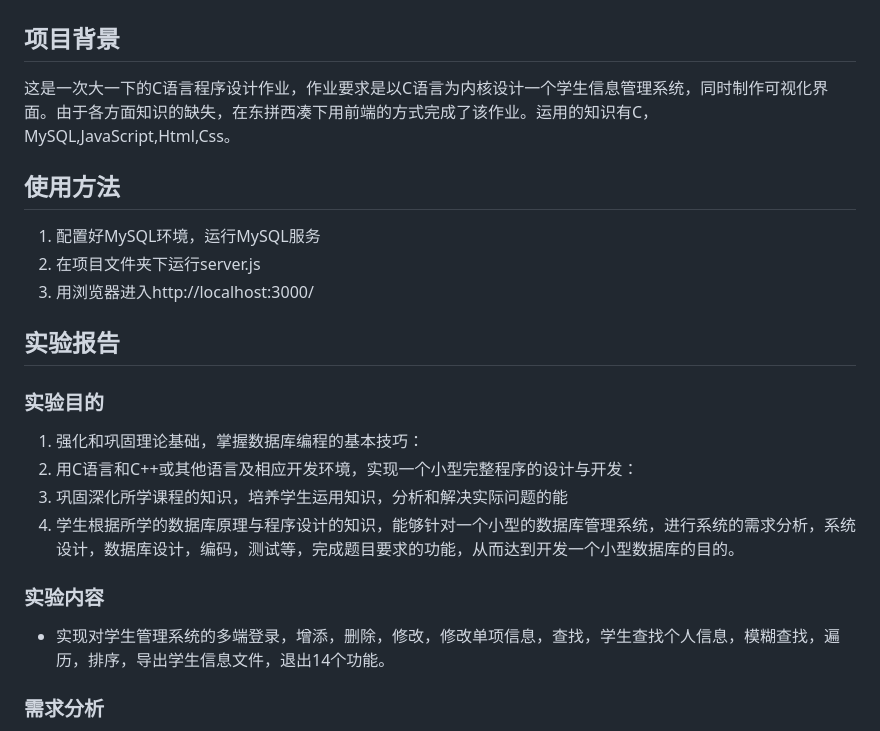
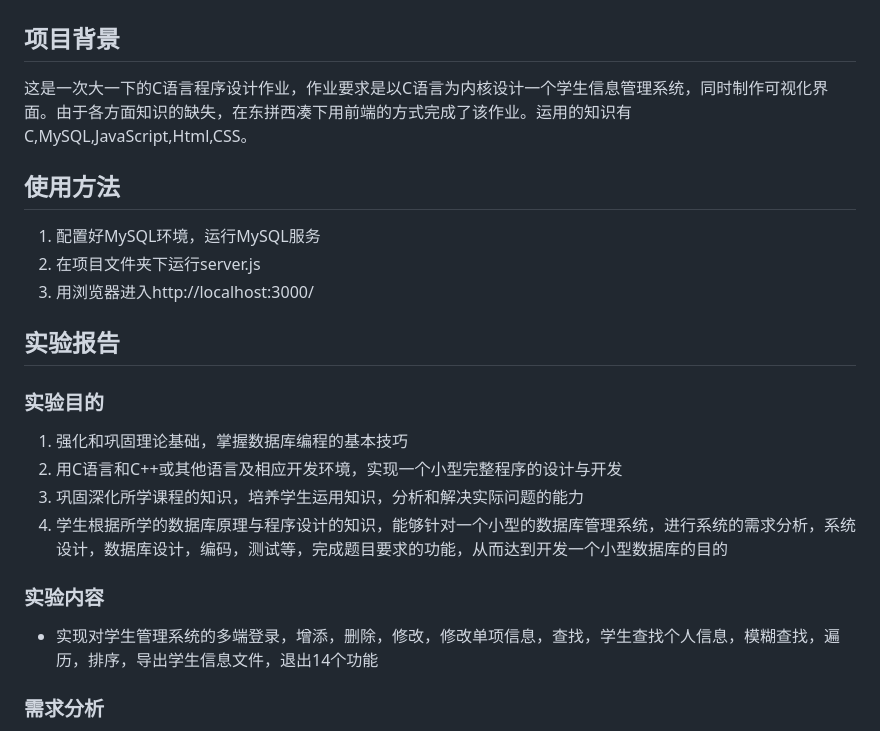
Before and after one commit to EngineerMark-C/Student-information-management-system, a Markdown page: README.md, the part around the change. Drawn GitHub-style.

Commit message:
optimization

```diff
--- a/README.md
+++ b/README.md
@@ -1,18 +1,18 @@
 # 学生信息管理系统
 ## 项目背景
-这是一次大一下的C语言程序设计作业，作业要求是以C语言为内核设计一个学生信息管理系统，同时制作可视化界面。由于各方面知识的缺失，在东拼西凑下用前端的方式完成了该作业。运用的知识有C，MySQL,JavaScript,Html,Css。
+这是一次大一下的C语言程序设计作业，作业要求是以C语言为内核设计一个学生信息管理系统，同时制作可视化界面。由于各方面知识的缺失，在东拼西凑下用前端的方式完成了该作业。运用的知识有C,MySQL,JavaScript,Html,CSS。
 ## 使用方法
 1. 配置好MySQL环境，运行MySQL服务
 2. 在项目文件夹下运行server.js
 3. 用浏览器进入http://localhost:3000/
 ## 实验报告
 ### 实验目的
-1. 强化和巩固理论基础，掌握数据库编程的基本技巧：
-2. 用C语言和C++或其他语言及相应开发环境，实现一个小型完整程序的设计与开发：
-3. 巩固深化所学课程的知识，培养学生运用知识，分析和解决实际问题的能
-4. 学生根据所学的数据库原理与程序设计的知识，能够针对一个小型的数据库管理系统，进行系统的需求分析，系统设计，数据库设计，编码，测试等，完成题目要求的功能，从而达到开发一个小型数据库的目的。
+1. 强化和巩固理论基础，掌握数据库编程的基本技巧
+2. 用C语言和C++或其他语言及相应开发环境，实现一个小型完整程序的设计与开发
+3. 巩固深化所学课程的知识，培养学生运用知识，分析和解决实际问题的能力
+4. 学生根据所学的数据库原理与程序设计的知识，能够针对一个小型的数据库管理系统，进行系统的需求分析，系统设计，数据库设计，编码，测试等，完成题目要求的功能，从而达到开发一个小型数据库的目的
 ### 实验内容
-- 实现对学生管理系统的多端登录，增添，删除，修改，修改单项信息，查找，学生查找个人信息，模糊查找，遍历，排序，导出学生信息文件，退出14个功能。
+- 实现对学生管理系统的多端登录，增添，删除，修改，修改单项信息，查找，学生查找个人信息，模糊查找，遍历，排序，导出学生信息文件，退出14个功能
 ### 需求分析
 1.	实现用XXX制作增删改查等各个对话框以及添加类和变量
 2.	实现对学生信息和教师信息进行增加，删除，修改，查找
```
